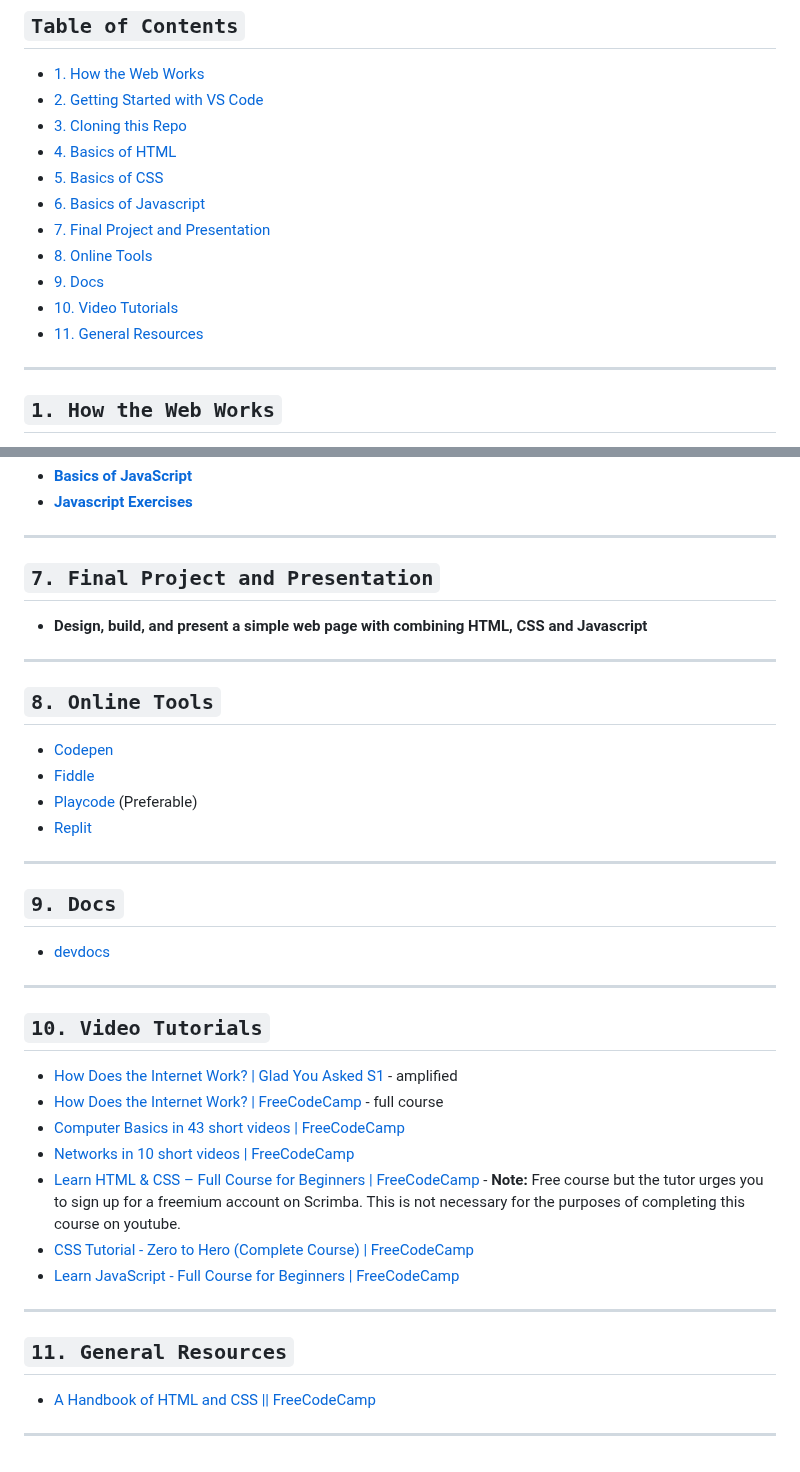
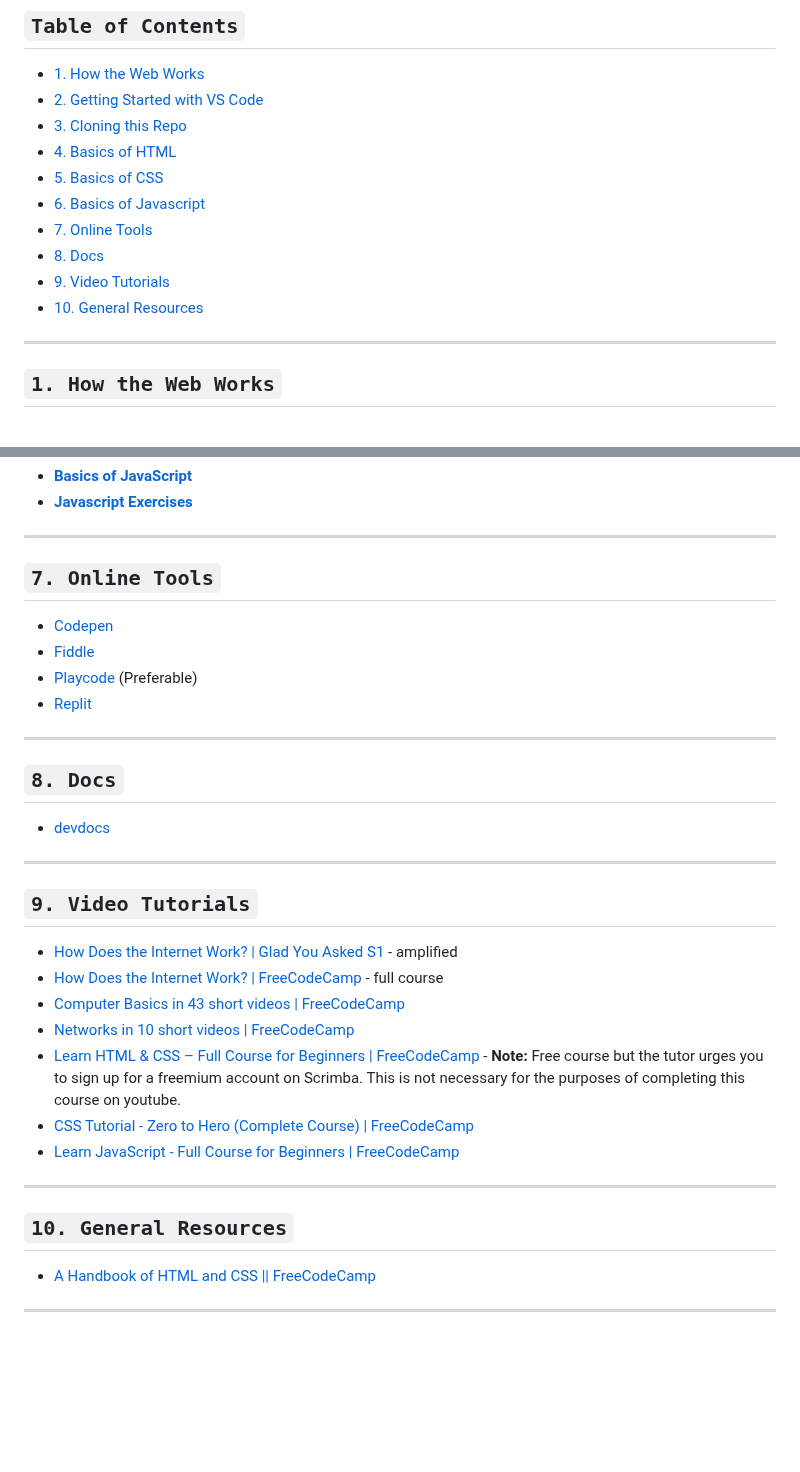
Before and after one commit to jadebono/DLT5141, a Markdown page: README.md, 2 parts joined by grey strips. Drawn GitHub-style; blank space fills up the shorter version.

Commit message:
removed final project from README.md

```diff
--- a/README.md
+++ b/README.md
@@ -10,11 +10,10 @@
 - [4. Basics of HTML](#4-basics-of-html)
 - [5. Basics of CSS](#5-basics-of-css)
 - [6. Basics of Javascript](#6-basics-of-javascript)
-- [7. Final Project and Presentation](#7-final-project-and-presentation)
-- [8. Online Tools](#8-online-tools)
-- [9. Docs](#9-docs)
-- [10. Video Tutorials](#10-video-tutorials)
-- [11. General Resources](#11-general-resources)
+- [7. Online Tools](#7-online-tools)
+- [8. Docs](#8-docs)
+- [9. Video Tutorials](#9-video-tutorials)
+- [10. General Resources](#10-general-resources)
 
 ---
 
@@ -77,13 +76,7 @@ git pull origin main
 
 ---
 
-## `7. Final Project and Presentation`
-
-- **Design, build, and present a simple web page with combining HTML, CSS and Javascript**
-
----
-
-## `8. Online Tools`
+## `7. Online Tools`
 
 - [Codepen](https://codepen.io/)
 - [Fiddle](https://jsfiddle.net/)
@@ -92,13 +85,13 @@ git pull origin main
 
 ---
 
-## `9. Docs`
+## `8. Docs`
 
 - [devdocs](https://devdocs.io/)
 
 ---
 
-## `10. Video Tutorials`
+## `9. Video Tutorials`
 
 - [How Does the Internet Work? | Glad You Asked S1](https://youtu.be/TNQsmPf24go) - amplified
 - [How Does the Internet Work? | FreeCodeCamp](https://youtu.be/zN8YNNHcaZc?t=1) - full course
@@ -110,7 +103,7 @@ git pull origin main
 
 ---
 
-## `11. General Resources`
+## `10. General Resources`
 
 - [A Handbook of HTML and CSS || FreeCodeCamp](https://www.freecodecamp.org/news/html-css-handbook-for-beginners/)
 
```
